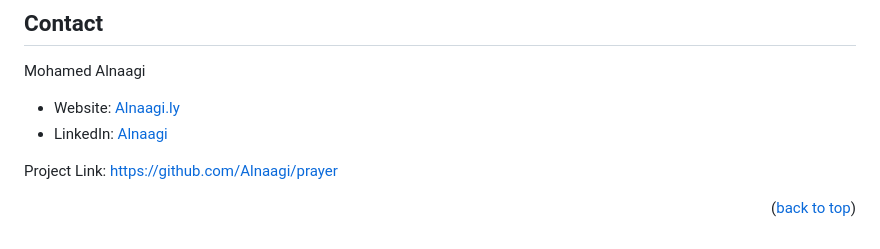
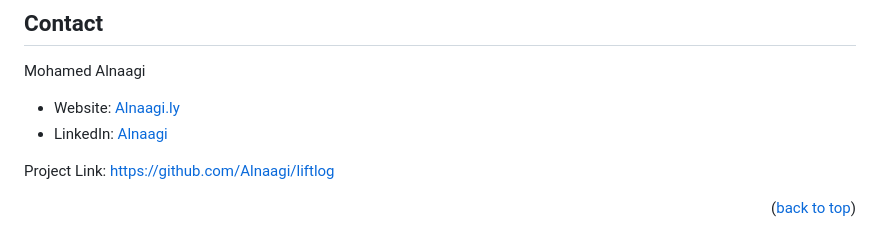
Before and after one commit to Alnaagi/liftlog, a Markdown page: README.md, the part around the change. Rendered like a GitHub page.

```diff
--- a/README.md
+++ b/README.md
@@ -128,7 +128,7 @@ Mohamed Alnaagi
 - Website: [Alnaagi.ly](https://portfolio-flutter-webapp.web.app/)
 - LinkedIn: [Alnaagi](https://www.linkedin.com/in/alnaagi/)
 
-Project Link: [https://github.com/Alnaagi/prayer](https://github.com/Alnaagi/prayer)
+Project Link: [https://github.com/Alnaagi/liftlog](https://github.com/Alnaagi/liftlog)
 
 <p align="right">(<a href="#readme-top">back to top</a>)</p>
 
```
